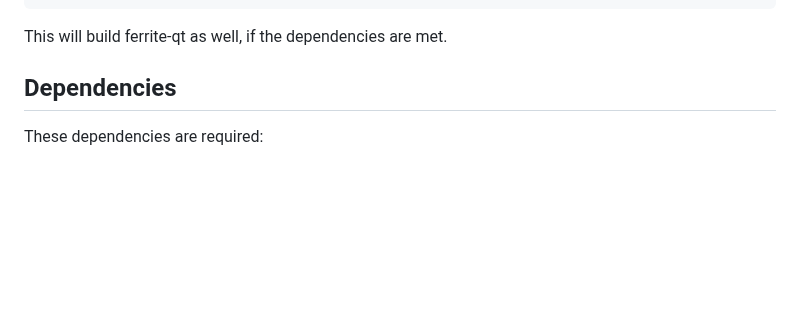
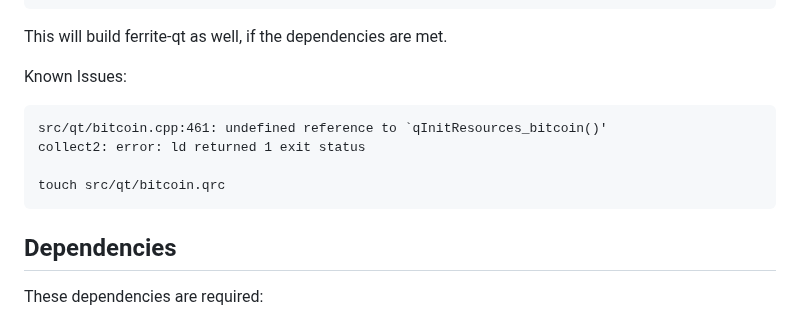
Before and after one commit to koh-gt/ferrite-core, a Markdown page: doc/build-unix.md, the part around the change. Drawn GitHub-style; blank space fills up the shorter version.

````diff
--- a/doc/build-unix.md
+++ b/doc/build-unix.md
@@ -37,6 +37,14 @@ make install # optional
 ```
 
 This will build ferrite-qt as well, if the dependencies are met.
+
+Known Issues:
+```
+src/qt/bitcoin.cpp:461: undefined reference to `qInitResources_bitcoin()'
+collect2: error: ld returned 1 exit status
+
+touch src/qt/bitcoin.qrc
+```
 
 Dependencies
 ---------------------
````
